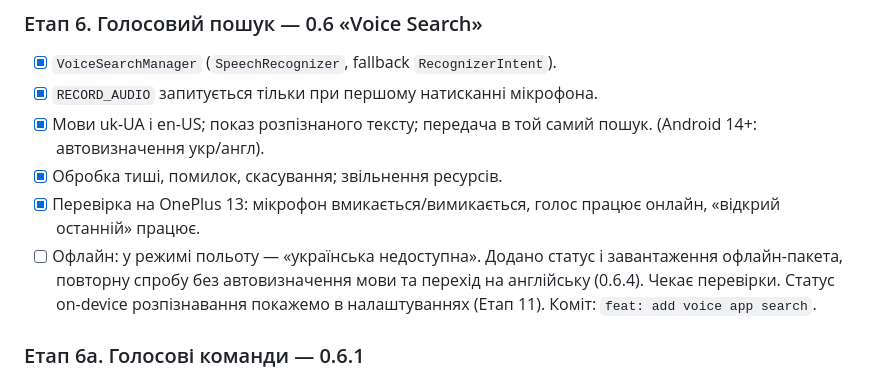
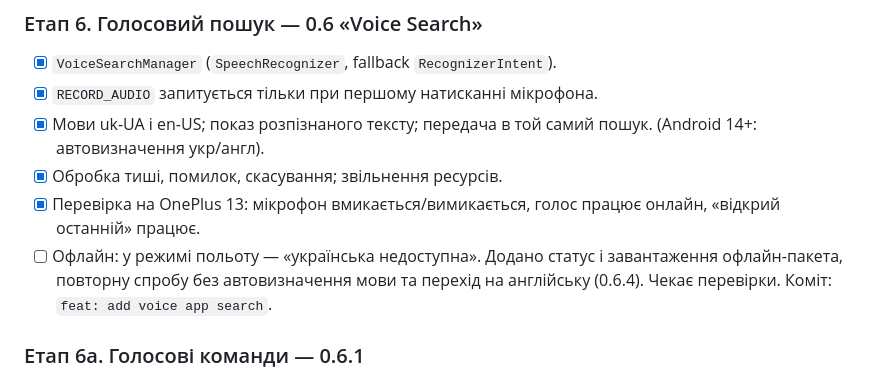
Before and after one commit to install-pixel/install-pixell, a Markdown page: blacklaunch/ROADMAP.md, the part around the change. Rendered like a GitHub page.

Commit message:
docs: tidy offline voice status in roadmap
Co-Authored-By: Claude Opus 5.5 <noreply@anthropic.com>
Claude-Session: https://claude.ai/code/session_01UxXYodF734GRzA8YooRTd2

```diff
--- a/blacklaunch/ROADMAP.md
+++ b/blacklaunch/ROADMAP.md
@@ -177,7 +177,7 @@ SpeechRecognizer, NotificationManager (політика DND), AudioManager.
 - [x] Мови uk-UA і en-US; показ розпізнаного тексту; передача в той самий пошук. (Android 14+: автовизначення укр/англ).
 - [x] Обробка тиші, помилок, скасування; звільнення ресурсів.
 - [x] Перевірка на OnePlus 13: мікрофон вмикається/вимикається, голос працює онлайн, «відкрий останній» працює.
-- [ ] Офлайн: у режимі польоту — «українська недоступна». Додано статус і завантаження офлайн-пакета, повторну спробу без автовизначення мови та перехід на англійську (0.6.4). Чекає перевірки. Статус on-device розпізнавання покажемо в налаштуваннях (Етап 11).
+- [ ] Офлайн: у режимі польоту — «українська недоступна». Додано статус і завантаження офлайн-пакета, повторну спробу без автовизначення мови та перехід на англійську (0.6.4). Чекає перевірки.
 Коміт: `feat: add voice app search`.
 
 ### Етап 6a. Голосові команди — 0.6.1
```
